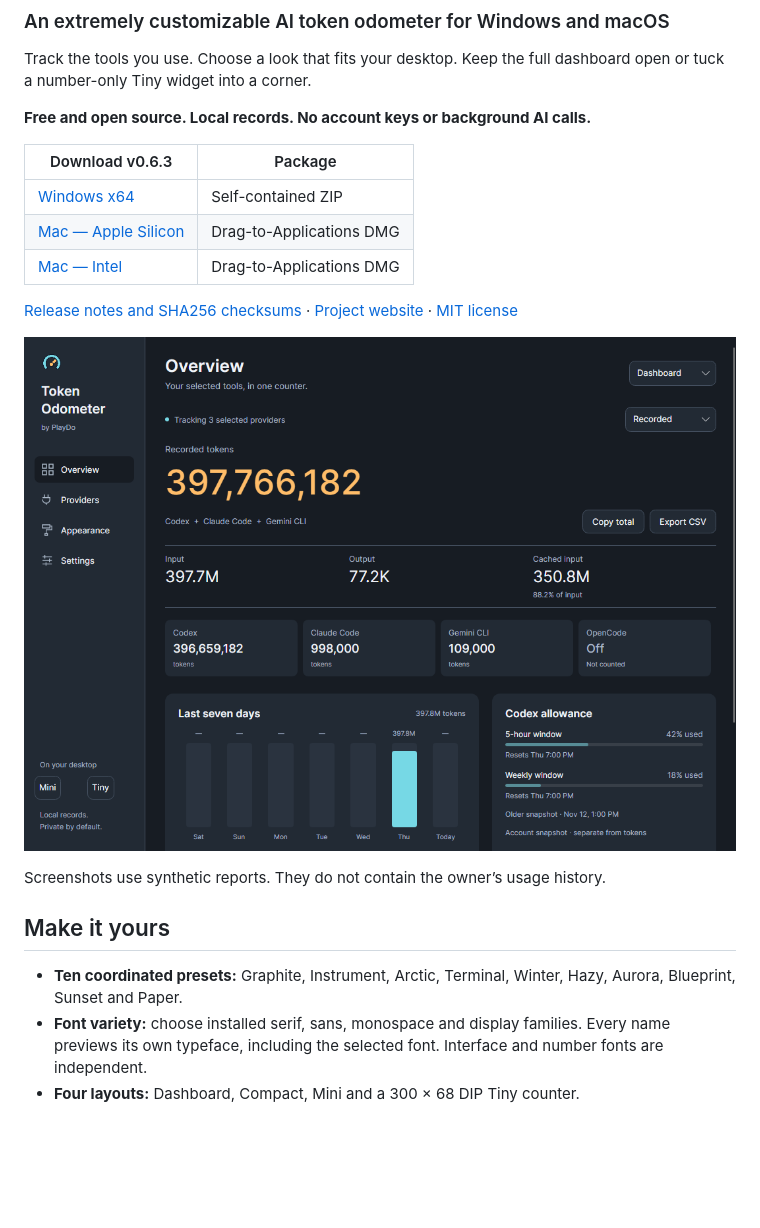
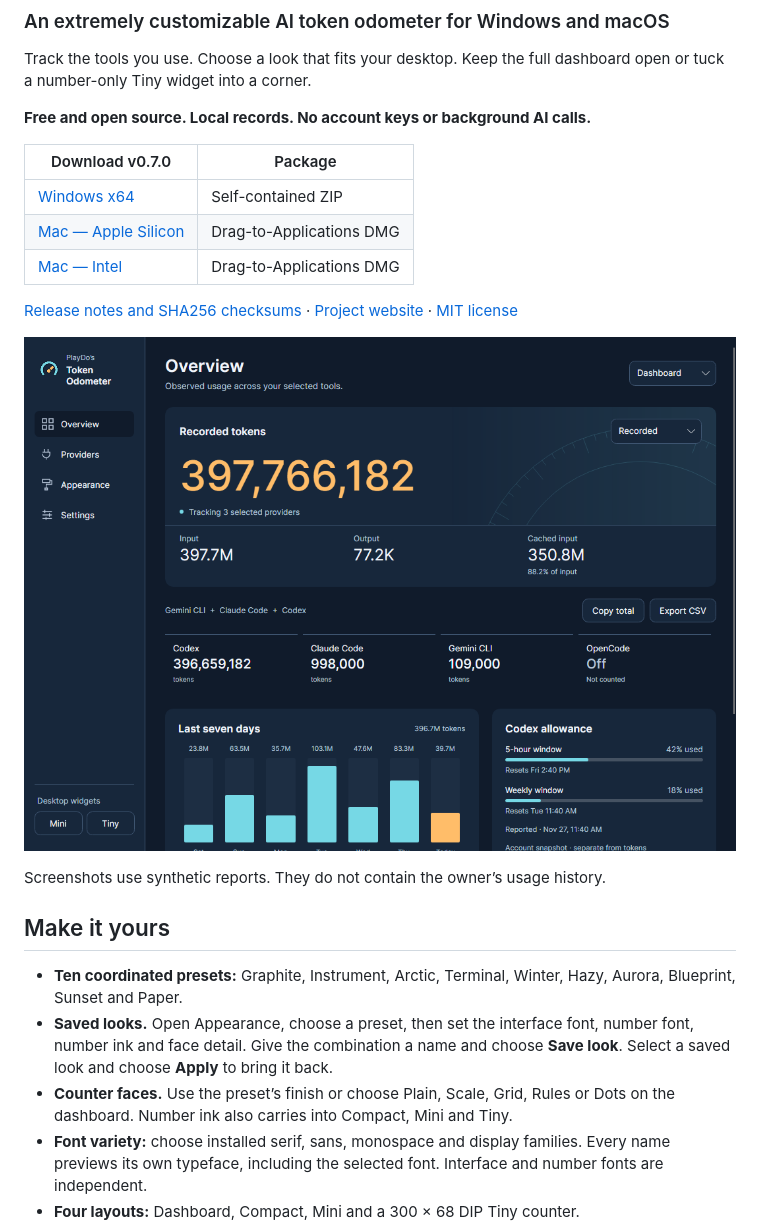
Before and after one commit to p7kbk748qb-debug/playdo-token-odometer, a Markdown page: README.md, the part around one of its changes. Drawn GitHub-style; pictures changed too: assets/screenshots/desktop-overview.png; blank space fills up the shorter version.

Commit message:
feat: give the desktop odometer a customizable appearance studio

```diff
--- a/README.md
+++ b/README.md
@@ -6,5 +6,5 @@ Track the tools you use. Choose a look that fits your desktop. Keep the full das
 
 **Free and open source. Local records. No account keys or background AI calls.**
 
-| Download v0.6.3 | Package |
+| Download v0.7.0 | Package |
 | --- | --- |
@@ -21,6 +21,8 @@ Screenshots use synthetic reports. They do not contain the owner’s usage histo
 ## Make it yours
 
 - **Ten coordinated presets:** Graphite, Instrument, Arctic, Terminal, Winter, Hazy, Aurora, Blueprint, Sunset and Paper.
+- **Saved looks.** Open Appearance, choose a preset, then set the interface font, number font, number ink and face detail. Give the combination a name and choose **Save look**. Select a saved look and choose **Apply** to bring it back.
+- **Counter faces.** Use the preset’s finish or choose Plain, Scale, Grid, Rules or Dots on the dashboard. Number ink also carries into Compact, Mini and Tiny.
 - **Font variety:** choose installed serif, sans, monospace and display families. Every name previews its own typeface, including the selected font. Interface and number fonts are independent.
 - **Four layouts:** Dashboard, Compact, Mini and a 300 × 68 DIP Tiny counter.
 - **Desktop controls:** Solid, tinted Glass or fully Clear backgrounds, always-on-top, corner placement, and drag-to-move widgets. Change backgrounds in Settings or the widget’s right-click menu.
```
Also changed, not shown: other parts of README.md (+4 -4 lines), CHANGELOG.md (+7 -0 lines), DESIGN.md (+4 -0 lines), assets/screenshots/desktop-appearance.png, 14 other files.
